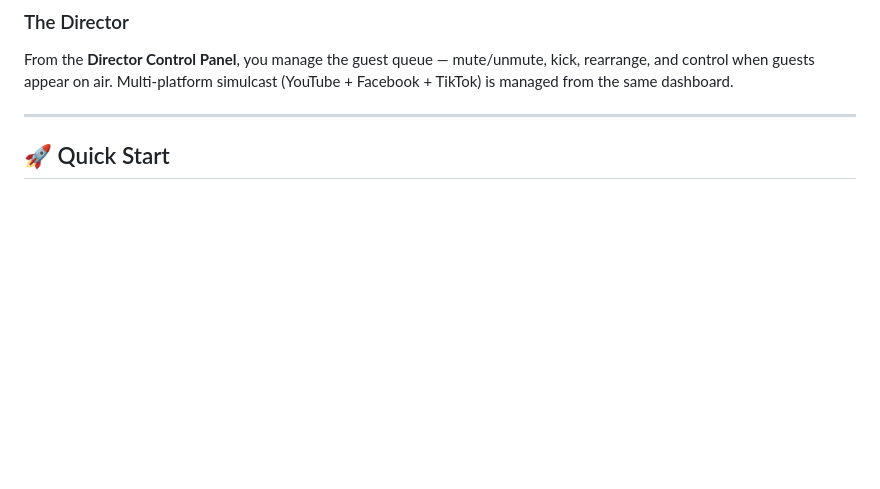
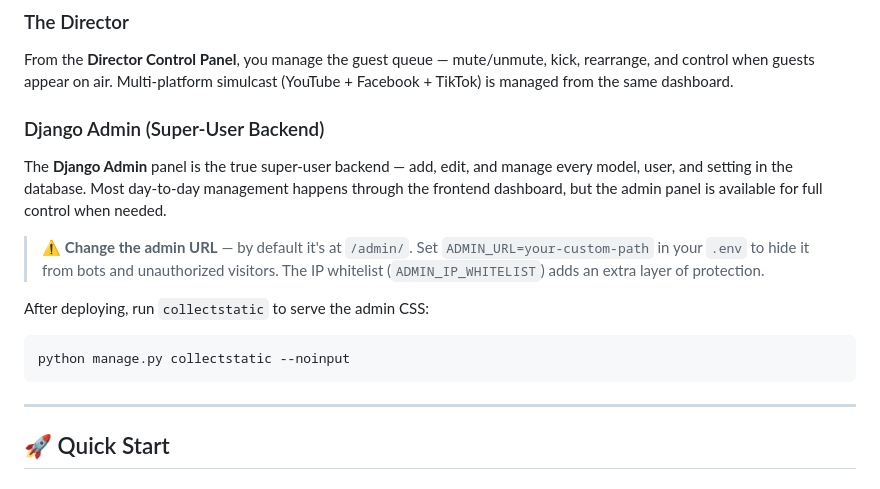
Before and after one commit to docisit/itg-media-engine, a Markdown page: README.md, the part around the change. Drawn GitHub-style; blank space fills up the shorter version.

Commit message:
Add Django Admin section with security tips and collectstatic fix for CSS

````diff
--- a/README.md
+++ b/README.md
@@ -113,6 +113,17 @@ After logging in, the **Dashboard** is your home base — manage shows, access t
 ### The Director
 
 From the **Director Control Panel**, you manage the guest queue — mute/unmute, kick, rearrange, and control when guests appear on air. Multi-platform simulcast (YouTube + Facebook + TikTok) is managed from the same dashboard.
+
+### Django Admin (Super-User Backend)
+
+The **Django Admin** panel is the true super-user backend — add, edit, and manage every model, user, and setting in the database. Most day-to-day management happens through the frontend dashboard, but the admin panel is available for full control when needed.
+
+> ⚠️ **Change the admin URL** — by default it's at `/admin/`. Set `ADMIN_URL=your-custom-path` in your `.env` to hide it from bots and unauthorized visitors. The IP whitelist (`ADMIN_IP_WHITELIST`) adds an extra layer of protection.
+
+After deploying, run `collectstatic` to serve the admin CSS:
+```bash
+python manage.py collectstatic --noinput
+```
 
 ---
 
````
